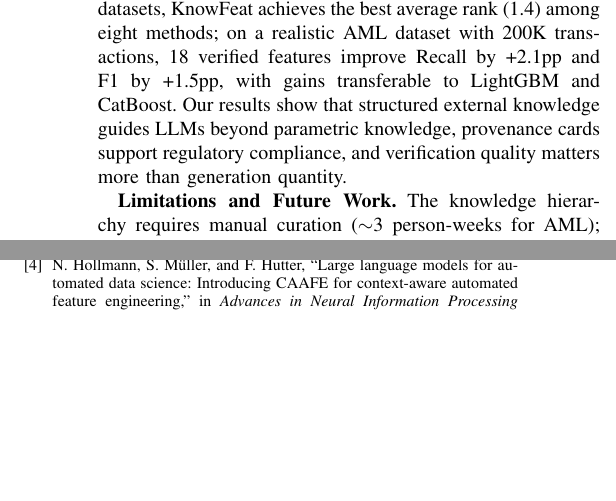
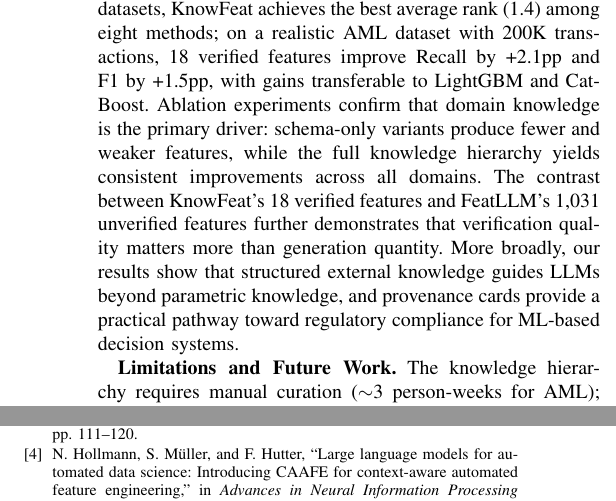
Before and after one commit to youchengsong/large-llm-create-feature, a LaTeX paper (paper/main.tex, which reads paper/conclusion.tex): two parts of the columns of page 9 of 10, joined at a grey line, cut so that both start at the same text, the shorter picture padded with empty space. Compiled offline with pdfLaTeX; a missing font is replaced by an installed copy or a similar font; a LaTeX package or settings file that is missing is left out.

Commit message:
expand conclusion with ablation and verification quality highlights
Co-Authored-By: Claude Opus 4.6 <noreply@anthropic.com>

```diff
--- a/paper/conclusion.tex
+++ b/paper/conclusion.tex
@@ -2,7 +2,7 @@
 \section{Conclusion}
 \label{sec:conclusion}
 
-We presented KnowFeat, a knowledge-guided feature engineering framework that combines hierarchical domain knowledge injection, multi-stage verification (L1--L3), and explainable provenance within an LLM agent. On seven public datasets, KnowFeat achieves the best average rank (1.4) among eight methods; on a realistic AML dataset with 200K transactions, 18 verified features improve Recall by +2.1pp and F1 by +1.5pp, with gains transferable to LightGBM and CatBoost. Our results show that structured external knowledge guides LLMs beyond parametric knowledge, provenance cards support regulatory compliance, and verification quality matters more than generation quantity.
+We presented KnowFeat, a knowledge-guided feature engineering framework that combines hierarchical domain knowledge injection, multi-stage verification (L1--L3), and explainable provenance within an LLM agent. On seven public datasets, KnowFeat achieves the best average rank (1.4) among eight methods; on a realistic AML dataset with 200K transactions, 18 verified features improve Recall by +2.1pp and F1 by +1.5pp, with gains transferable to LightGBM and CatBoost. Ablation experiments confirm that domain knowledge is the primary driver: schema-only variants produce fewer and weaker features, while the full knowledge hierarchy yields consistent improvements across all domains. The contrast between KnowFeat's 18 verified features and FeatLLM's 1{,}031 unverified features further demonstrates that verification quality matters more than generation quantity. More broadly, our results show that structured external knowledge guides LLMs beyond parametric knowledge, and provenance cards provide a practical pathway toward regulatory compliance for ML-based decision systems.
 
 \textbf{Limitations and Future Work.}
 The knowledge hierarchy requires manual curation ($\sim$3 person-weeks for AML); automating extraction would reduce setup cost. L3 retrains from scratch per candidate; incremental updates would reduce overhead. Our experiments use a single backbone LLM (DeepSeek-V4-0324-Flash); evaluating how different LLMs affect generation quality and verification pass rates remains future work. Extending to additional high-stakes domains (e.g., healthcare, cybersecurity) and integrating RAG for dynamic knowledge retrieval are promising directions.
```
